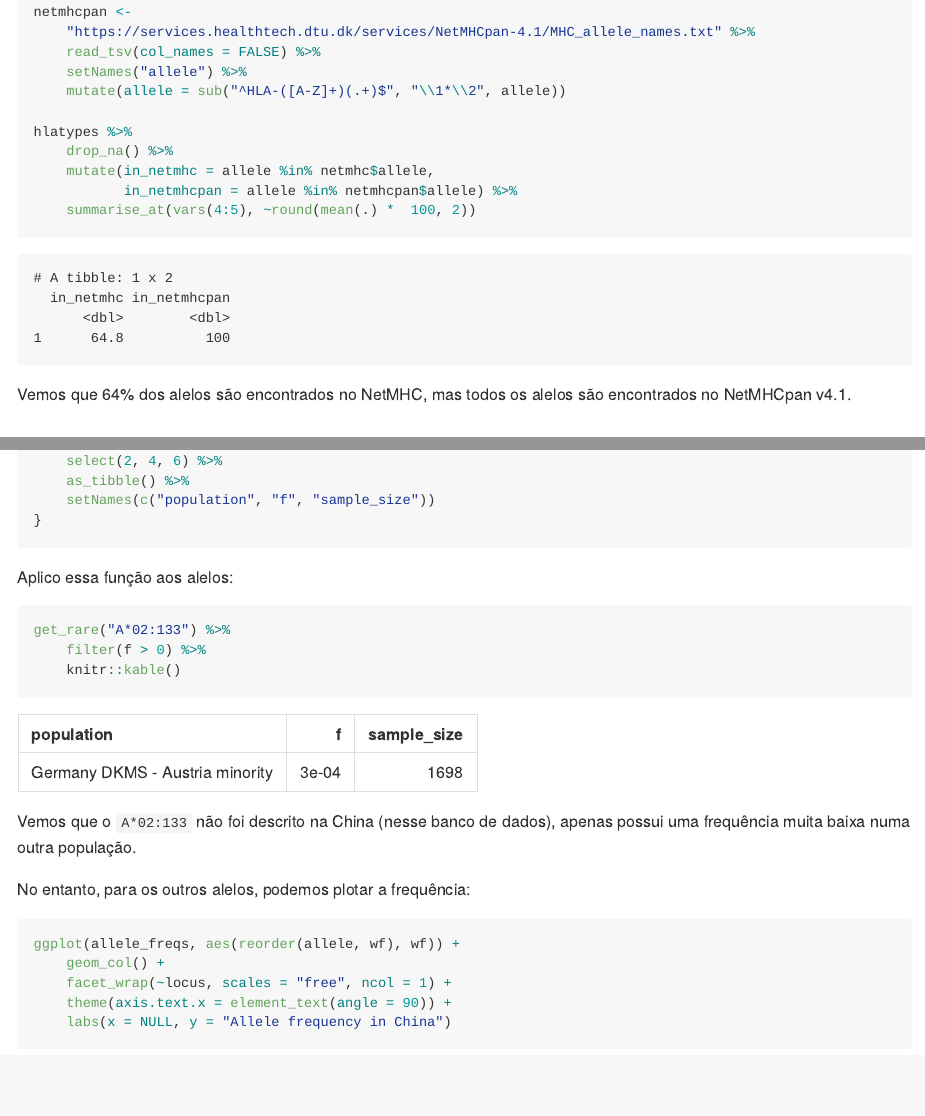
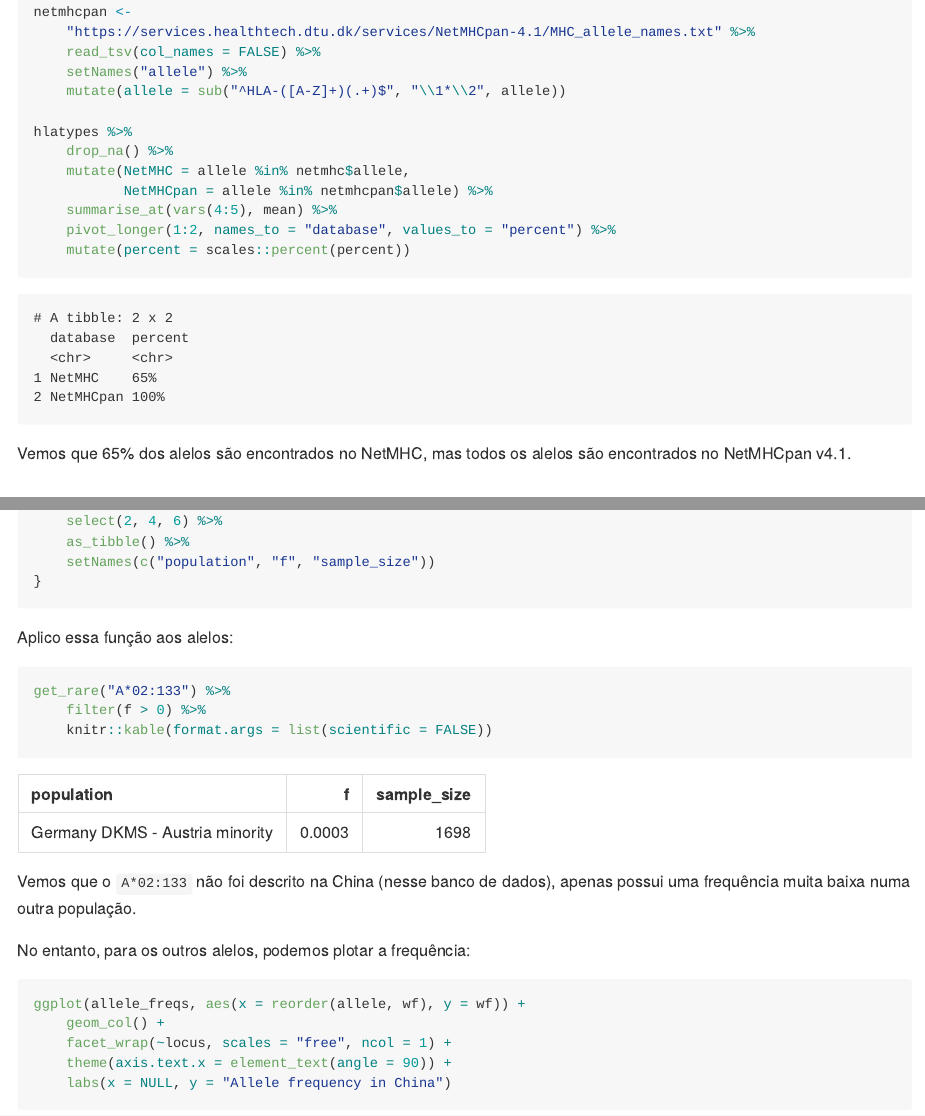
Before and after one commit to VitorAguiar/neoantigens, an R Markdown document (eda.Rmd): the page in a window 1100 px wide, from 1080 px down, and a second part further down, joined at a grey line. The pictures show the output file eda.md that the author committed with the source, drawn offline in the style of GitHub.

Commit message:
minor updates

````diff
--- a/eda.Rmd
+++ b/eda.Rmd
@@ -53,12 +53,15 @@ netmhcpan <-
 
 hlatypes %>%
     drop_na() %>%
-    mutate(in_netmhc = allele %in% netmhc$allele,
-           in_netmhcpan = allele %in% netmhcpan$allele) %>%
-    summarise_at(vars(4:5), ~round(mean(.) *  100, 2))
+    mutate(NetMHC = allele %in% netmhc$allele,
+           NetMHCpan = allele %in% netmhcpan$allele) %>%
+    summarise_at(vars(4:5), mean) %>%
+    pivot_longer(1:2, names_to = "database", values_to = "percent") %>%
+    mutate(percent = scales::percent(percent))
+
 ```
 
-Vemos que 64% dos alelos são encontrados no NetMHC, mas todos os alelos são encontrados no NetMHCpan v4.1.
+Vemos que 65% dos alelos são encontrados no NetMHC, mas todos os alelos são encontrados no NetMHCpan v4.1.
 
 
 ## Busca no allelefrequencies.net para obter a frequência alélica
@@ -149,7 +152,7 @@ Aplico essa função aos alelos:
 ```{r}
 get_rare("A*02:133") %>%
     filter(f > 0) %>%
-    knitr::kable()
+    knitr::kable(format.args = list(scientific = FALSE))
 ```
 
 Vemos que o `A*02:133` não foi descrito na China (nesse banco de dados), apenas possui uma frequência muita baixa numa outra população.
@@ -157,7 +160,7 @@ Vemos que o `A*02:133` não foi descrito na China (nesse banco de dados), apenas
 No entanto, para os outros alelos, podemos plotar a frequência:
 
 ```{r, fig.height=8}
-ggplot(allele_freqs, aes(reorder(allele, wf), wf)) +
+ggplot(allele_freqs, aes(x = reorder(allele, wf), y = wf)) +
     geom_col() +
     facet_wrap(~locus, scales = "free", ncol = 1) +
     theme(axis.text.x = element_text(angle = 90)) +
````
Also changed, not shown: eda.md, eda.Rmd (2 more changed lines).
